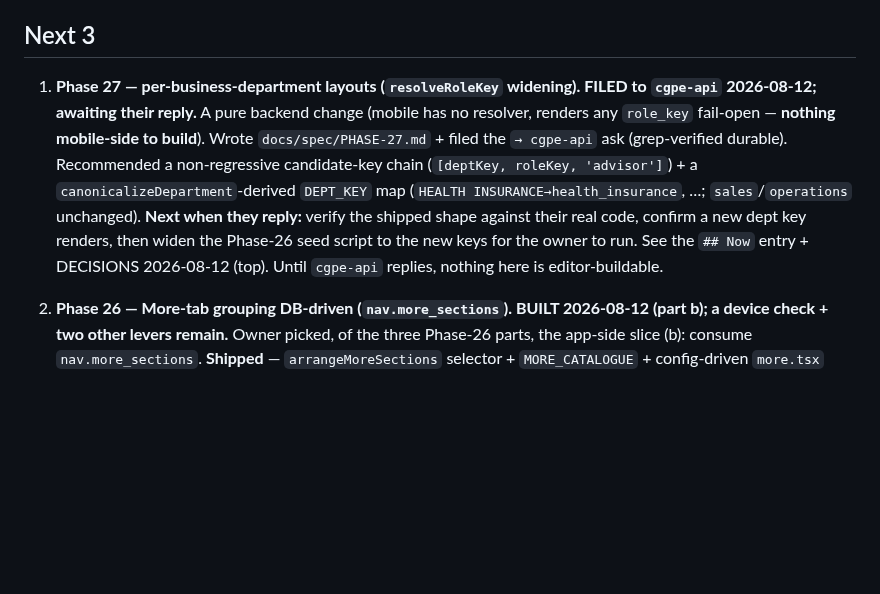
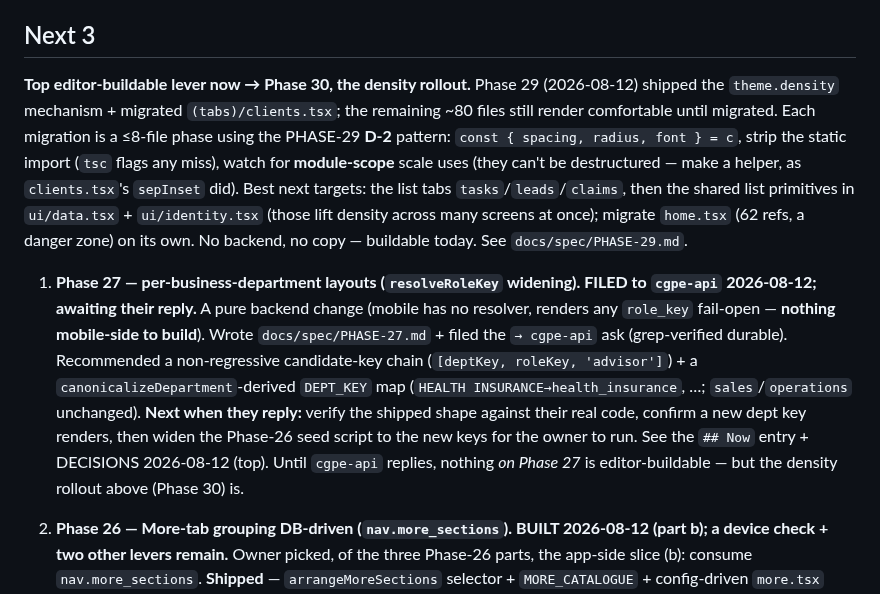
Before and after one commit to AazikoGlobalLLP/cgpe-android, a Markdown page: docs/PHASES.md, the part around the change. GitHub-like rendering; blank space fills up the shorter version.

Commit message:
docs: handoff — Phase 29 (density mechanism + clients migrated); density no longer 'deferred'
Co-Authored-By: Claude Opus 4.8 <noreply@anthropic.com>

```diff
--- a/docs/PHASES.md
+++ b/docs/PHASES.md
@@ -603,6 +603,15 @@ exercise.
 
 ## Next 3
 
+**Top editor-buildable lever now → Phase 30, the density rollout.** Phase 29 (2026-08-12) shipped the
+`theme.density` mechanism + migrated `(tabs)/clients.tsx`; the remaining ~80 files still render comfortable
+until migrated. Each migration is a ≤8-file phase using the PHASE-29 **D-2** pattern: `const { spacing,
+radius, font } = c`, strip the static import (`tsc` flags any miss), watch for **module-scope** scale uses
+(they can't be destructured — make a helper, as `clients.tsx`'s `sepInset` did). Best next targets: the
+list tabs `tasks`/`leads`/`claims`, then the shared list primitives in `ui/data.tsx` + `ui/identity.tsx`
+(those lift density across many screens at once); migrate `home.tsx` (62 refs, a danger zone) on its own.
+No backend, no copy — buildable today. See `docs/spec/PHASE-29.md`.
+
 1. **Phase 27 — per-business-department layouts (`resolveRoleKey` widening). FILED to `cgpe-api`
    2026-08-12; awaiting their reply.** A pure backend change (mobile has no resolver, renders any
    `role_key` fail-open — **nothing mobile-side to build**). Wrote `docs/spec/PHASE-27.md` + filed the
@@ -611,7 +620,8 @@ exercise.
    (`HEALTH INSURANCE→health_insurance`, …; `sales`/`operations` unchanged). **Next when they reply:**
    verify the shipped shape against their real code, confirm a new dept key renders, then widen the
    Phase-26 seed script to the new keys for the owner to run. See the `## Now` entry + DECISIONS
-   2026-08-12 (top). Until `cgpe-api` replies, nothing here is editor-buildable.
+   2026-08-12 (top). Until `cgpe-api` replies, nothing *on Phase 27* is editor-buildable — but the
+   density rollout above (Phase 30) is.
 
 2. **Phase 26 — More-tab grouping DB-driven (`nav.more_sections`). BUILT 2026-08-12 (part b); a device
    check + two other levers remain.** Owner picked, of the three Phase-26 parts, the app-side slice (b):
```
Also changed, not shown: CLAUDE.md (+8 -2 lines), docs/HANDOFF.md (+63 -65 lines).
